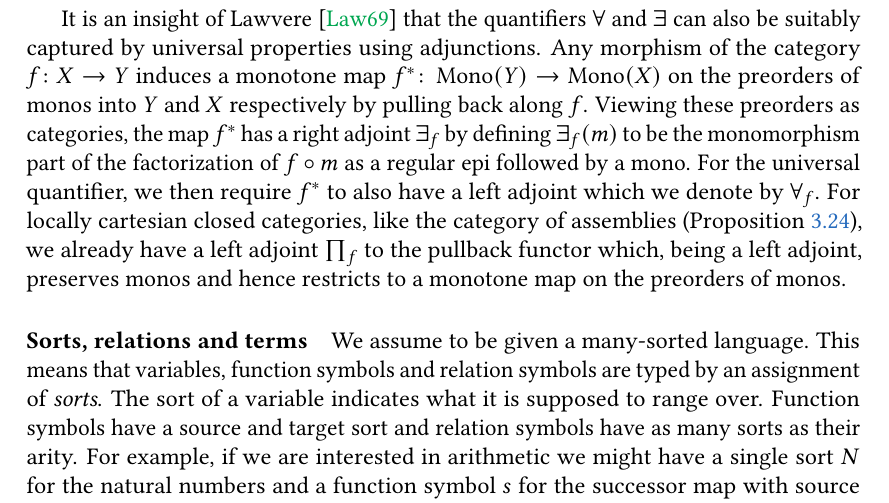
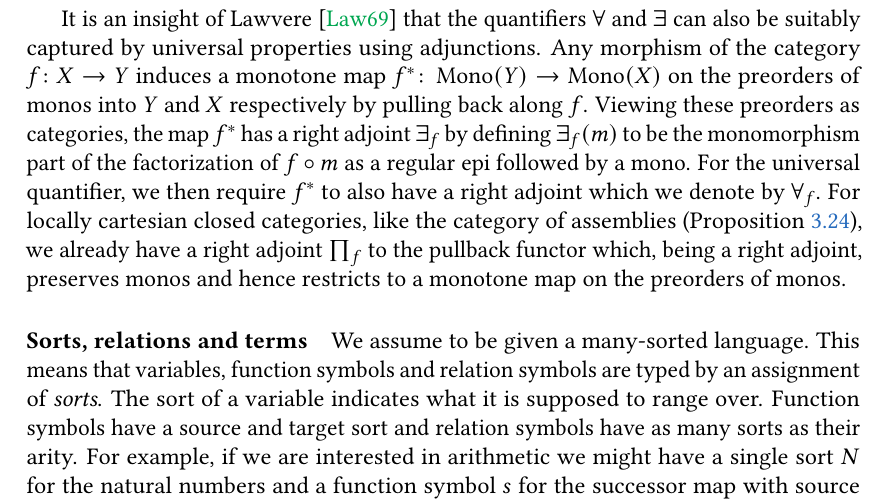
Before and after one commit to tomdjong/MGS-categorical-realizability, a LaTeX thesis (main.tex, which reads mainmatter/logic.tex): part of page 31 of 52, cut so that both start at the same text. The pictures show the PDF file MGS-categorical-realizability.pdf that the author committed with the source.

Commit message:
Left should be right (thanks Vincent!)

```diff
--- a/mainmatter/logic.tex
+++ b/mainmatter/logic.tex
@@ -165,12 +165,12 @@ Viewing these preorders as categories, the map \(f^\ast\) has a right adjoint
 \(\exists_f\) by defining \(\exists_f(m)\) to be the monomorphism part of the
 factorization of \(f \circ m\) as a regular epi followed by a mono.
 %
-For the universal quantifier, we then require \(f^\ast\) to also have a left
+For the universal quantifier, we then require \(f^\ast\) to also have a right
 adjoint which we denote by \(\forall_f\).
 %
 For locally cartesian closed categories, like the category of assemblies
-(\cref{base-change-adjoints}), we already have a left adjoint \(\prod_f\) to the
-pullback functor which, being a left adjoint, preserves monos and hence
+(\cref{base-change-adjoints}), we already have a right adjoint \(\prod_f\) to the
+pullback functor which, being a right adjoint, preserves monos and hence
 restricts to a monotone map on the preorders of monos.
 
 \paragraph{Sorts, relations and terms}
```
Also changed, not shown: MGS-categorical-realizability.pdf.
